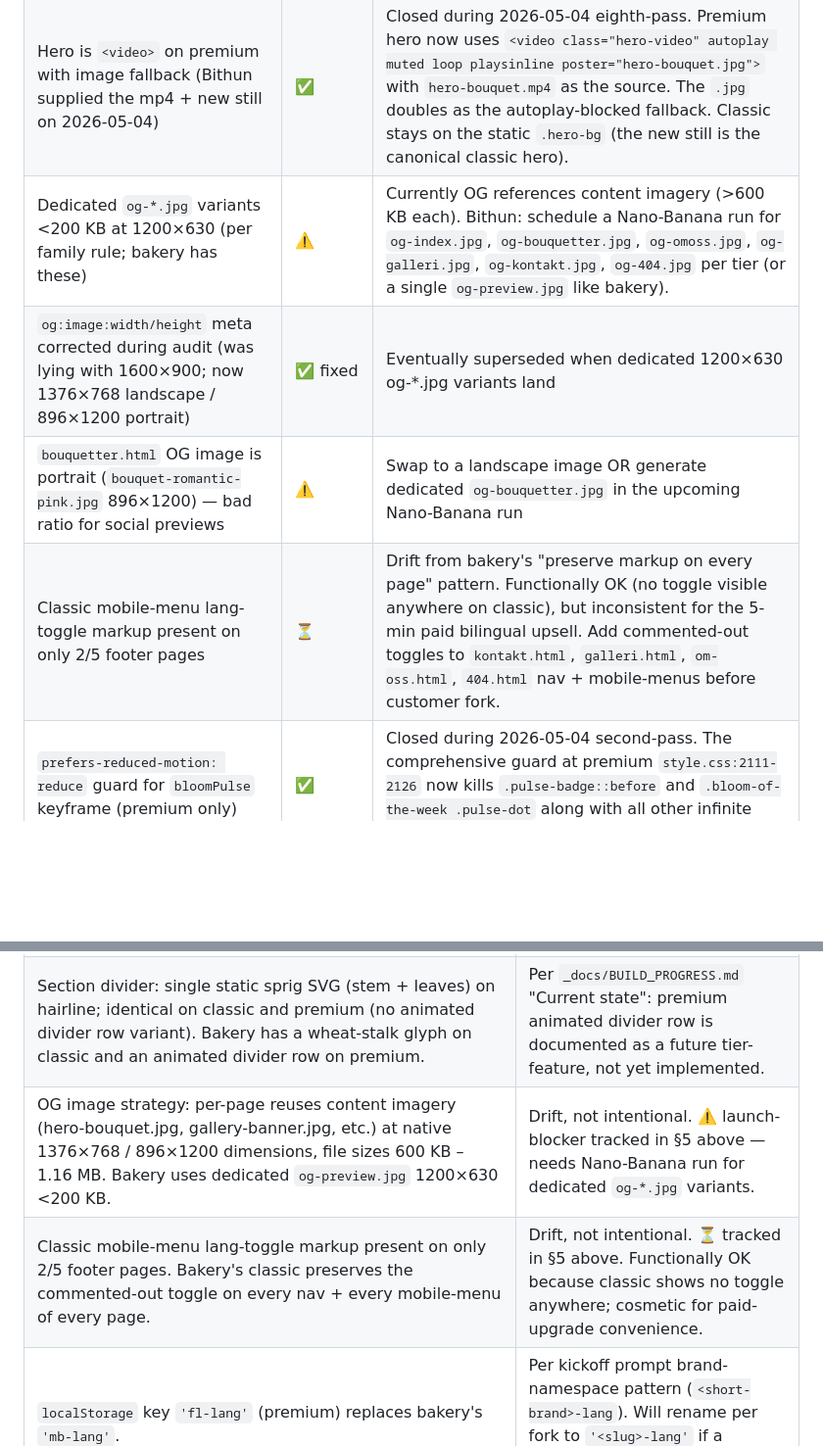
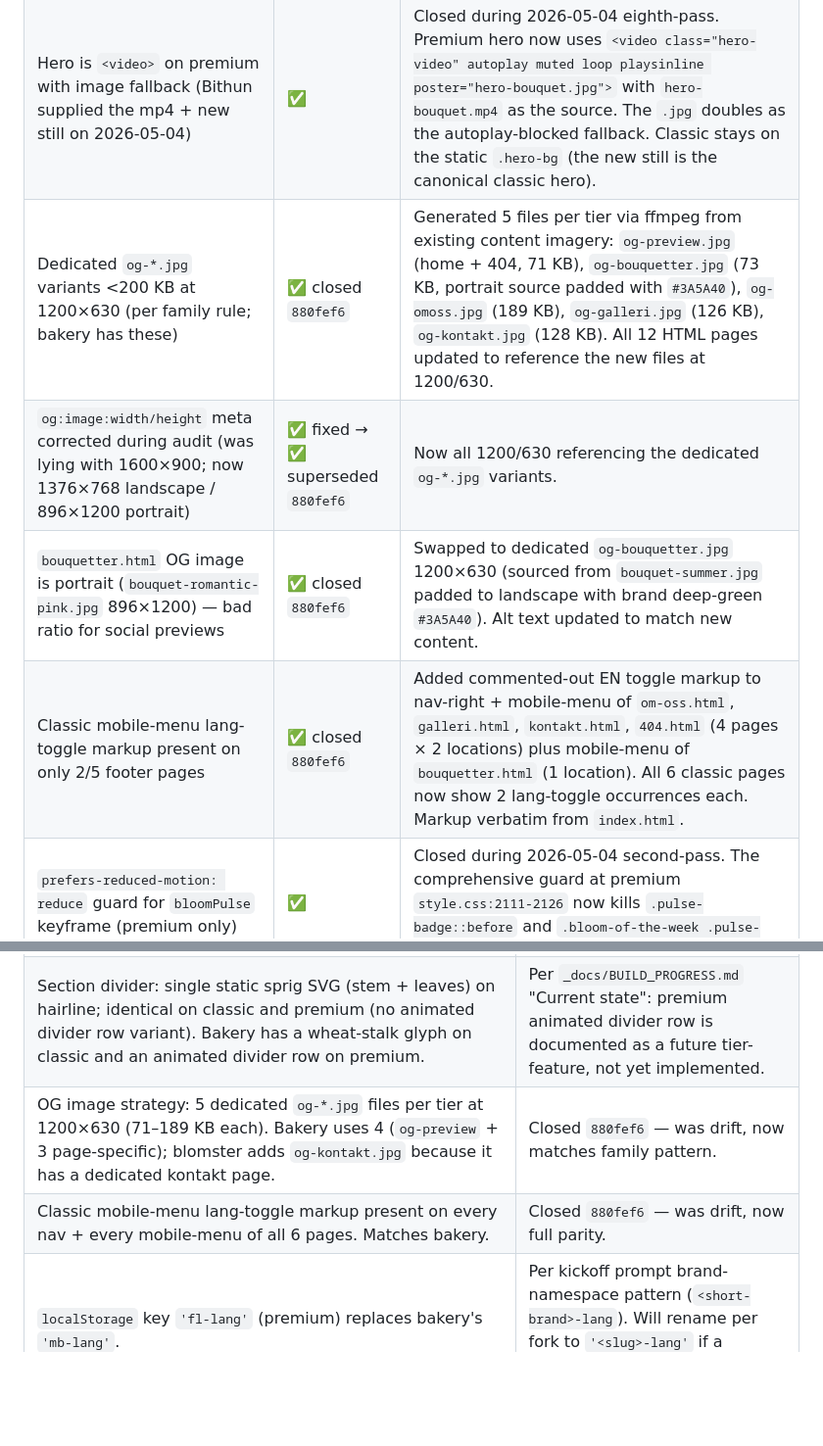
Before and after one commit to goldenbutter/florale-lilja, a Markdown page: READINESS.md, 2 parts joined by grey strips. Shown at 98% size. GitHub-like rendering; blank space fills up the shorter version.

Commit message:
docs: close OG and classic-toggle items in READINESS.md (880fef6)

```diff
--- a/READINESS.md
+++ b/READINESS.md
@@ -140,10 +140,10 @@ Cannot use https://www.opengraph.xyz/ — prototype is not yet deployed to a liv
 |---|---|---|
 | AI-fallback photos in `assets/images/` (19 Nano-Banana outputs across 38 file slots + 1 hero mp4 with Veo watermark, both tiers) | ⚠️ | Replace before any custom-domain deploy (Norwegian Markedsføringsloven + EU AI Act + brand authenticity). Holds on `*.vercel.app` preview only. **Two specific items:** (a) Nano Banana JPG exports embed AI-tool names (`Whisk`/`Imagen`/etc.) in EXIF metadata — strict reading of family rule "no AI tool names in tracked files" makes these blockers until replaced; (b) `hero-bouquet.mp4` has a visible "Veo" watermark bottom-right of the frame. Both clear when real customer photography lands at fork time. |
 | Hero is `<video>` on premium with image fallback (Bithun supplied the mp4 + new still on 2026-05-04) | ✅ | Closed during 2026-05-04 eighth-pass. Premium hero now uses `<video class="hero-video" autoplay muted loop playsinline poster="hero-bouquet.jpg">` with `hero-bouquet.mp4` as the source. The `.jpg` doubles as the autoplay-blocked fallback. Classic stays on the static `.hero-bg` (the new still is the canonical classic hero). |
-| Dedicated `og-*.jpg` variants <200 KB at 1200×630 (per family rule; bakery has these) | ⚠️ | Currently OG references content imagery (>600 KB each). Bithun: schedule a Nano-Banana run for `og-index.jpg`, `og-bouquetter.jpg`, `og-omoss.jpg`, `og-galleri.jpg`, `og-kontakt.jpg`, `og-404.jpg` per tier (or a single `og-preview.jpg` like bakery). |
-| `og:image:width/height` meta corrected during audit (was lying with 1600×900; now 1376×768 landscape / 896×1200 portrait) | ✅ fixed | Eventually superseded when dedicated 1200×630 og-*.jpg variants land |
-| `bouquetter.html` OG image is portrait (`bouquet-romantic-pink.jpg` 896×1200) — bad ratio for social previews | ⚠️ | Swap to a landscape image OR generate dedicated `og-bouquetter.jpg` in the upcoming Nano-Banana run |
-| Classic mobile-menu lang-toggle markup present on only 2/5 footer pages | ⏳ | Drift from bakery's "preserve markup on every page" pattern. Functionally OK (no toggle visible anywhere on classic), but inconsistent for the 5-min paid bilingual upsell. Add commented-out toggles to `kontakt.html`, `galleri.html`, `om-oss.html`, `404.html` nav + mobile-menus before customer fork. |
+| Dedicated `og-*.jpg` variants <200 KB at 1200×630 (per family rule; bakery has these) | ✅ closed `880fef6` | Generated 5 files per tier via ffmpeg from existing content imagery: `og-preview.jpg` (home + 404, 71 KB), `og-bouquetter.jpg` (73 KB, portrait source padded with `#3A5A40`), `og-omoss.jpg` (189 KB), `og-galleri.jpg` (126 KB), `og-kontakt.jpg` (128 KB). All 12 HTML pages updated to reference the new files at 1200/630. |
+| `og:image:width/height` meta corrected during audit (was lying with 1600×900; now 1376×768 landscape / 896×1200 portrait) | ✅ fixed → ✅ superseded `880fef6` | Now all 1200/630 referencing the dedicated `og-*.jpg` variants. |
+| `bouquetter.html` OG image is portrait (`bouquet-romantic-pink.jpg` 896×1200) — bad ratio for social previews | ✅ closed `880fef6` | Swapped to dedicated `og-bouquetter.jpg` 1200×630 (sourced from `bouquet-summer.jpg` padded to landscape with brand deep-green `#3A5A40`). Alt text updated to match new content. |
+| Classic mobile-menu lang-toggle markup present on only 2/5 footer pages | ✅ closed `880fef6` | Added commented-out EN toggle markup to nav-right + mobile-menu of `om-oss.html`, `galleri.html`, `kontakt.html`, `404.html` (4 pages × 2 locations) plus mobile-menu of `bouquetter.html` (1 location). All 6 classic pages now show 2 lang-toggle occurrences each. Markup verbatim from `index.html`. |
 | `prefers-reduced-motion: reduce` guard for `bloomPulse` keyframe (premium only) | ✅ | Closed during 2026-05-04 second-pass. The comprehensive guard at premium `style.css:2111-2126` now kills `.pulse-badge::before` and `.bloom-of-the-week .pulse-dot` along with all other infinite animations. |
 | `robots.txt` state — `Disallow: /` + `<meta name="robots" content="noindex, nofollow">` on every page (staging stance) | ✅ correct for staging | Customer fork flips both at launch. Documented in `_docs/BUILD_PROGRESS.md`. |
 | Fictional brand identity (Florale Lilja, Ingrid, Orkdalsveien 25, +47 72 48 11 22, est. 2014) — preserved in classic's commented translations for paid bilingual upsell | 🏗 | Will be replaced by real customer data at fork time via the eventual `blomsterbutikk-skill` (Phase 2 — not now per kickoff Rule 8) |
@@ -164,8 +164,8 @@ Bakery (`C:\Project\prototypes\bakeri-demo\`) is the reference template after 4
 | Inner pages: `bouquetter.html` (catalog of 6 bouquets + premium-only generator + FAQ) replaces bakery's per-category menu pages. `galleri.html` (12-image masonry + lightbox) replaces bakery's gallery. `om-oss.html` is a single "studio story" page rather than bakery's "our bakers" team grid. | Florist has fewer staff (1 — Ingrid) so a team grid would look thin. The catalog → generator pattern fits the florist's signature feature better than bakery's daily-bake counter. |
 | Premium signature features: seasonal bouquet generator, bloom-of-the-week pulse badge, hover-to-reveal Latin name. Bakery's premium signatures are: daily-bake live counter, sourdough timeline animation, animated croissant-icon dividers. | Per blomsterbutikk kickoff prompt — generator + pulse + Latin reveal are florist-specific signatures. |
 | Section divider: single static sprig SVG (stem + leaves) on hairline; identical on classic and premium (no animated divider row variant). Bakery has a wheat-stalk glyph on classic and an animated divider row on premium. | Per `_docs/BUILD_PROGRESS.md` "Current state": premium animated divider row is documented as a future tier-feature, not yet implemented. |
-| OG image strategy: per-page reuses content imagery (hero-bouquet.jpg, gallery-banner.jpg, etc.) at native 1376×768 / 896×1200 dimensions, file sizes 600 KB – 1.16 MB. Bakery uses dedicated `og-preview.jpg` 1200×630 <200 KB. | Drift, not intentional. ⚠️ launch-blocker tracked in §5 above — needs Nano-Banana run for dedicated `og-*.jpg` variants. |
-| Classic mobile-menu lang-toggle markup present on only 2/5 footer pages. Bakery's classic preserves the commented-out toggle on every nav + every mobile-menu of every page. | Drift, not intentional. ⏳ tracked in §5 above. Functionally OK because classic shows no toggle anywhere; cosmetic for paid-upgrade convenience. |
+| OG image strategy: 5 dedicated `og-*.jpg` files per tier at 1200×630 (71–189 KB each). Bakery uses 4 (`og-preview` + 3 page-specific); blomster adds `og-kontakt.jpg` because it has a dedicated kontakt page. | Closed `880fef6` — was drift, now matches family pattern. |
+| Classic mobile-menu lang-toggle markup present on every nav + every mobile-menu of all 6 pages. Matches bakery. | Closed `880fef6` — was drift, now full parity. |
 | `localStorage` key `'fl-lang'` (premium) replaces bakery's `'mb-lang'`. | Per kickoff prompt brand-namespace pattern (`<short-brand>-lang`). Will rename per fork to `'<slug>-lang'` if a customer site coexists with this prototype in the same browser. |
 | Build log lives at `_docs/BUILD_PROGRESS.md` (gitignored exception per the `_docs/* + !_docs/BUILD_PROGRESS.md` rule). The READINESS template's row says `_docs/_prompt/BUILD_PROGRESS.md` — this prototype's CLAUDE.md and the kickoff Rule 3 + the canonical template at `_docs/_skill/_templates/BUILD_PROGRESS.md` all point at `_docs/BUILD_PROGRESS.md`. | Ambiguity in the READINESS template — see judgment-calls section in the Notes/changelog. Treating prototype's CLAUDE.md as authoritative (matches all four other sources). |
 
```
